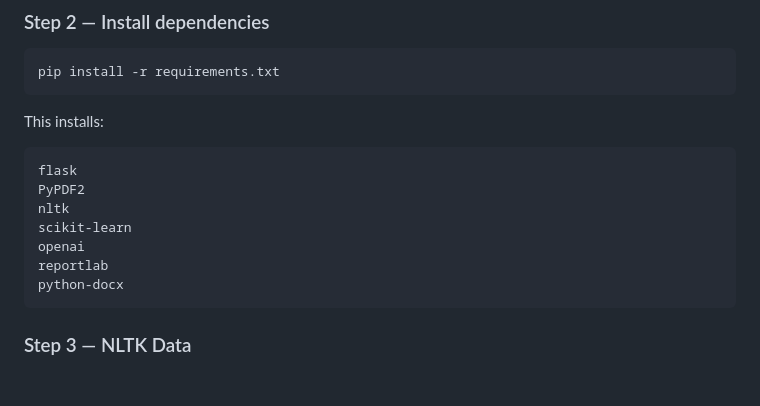
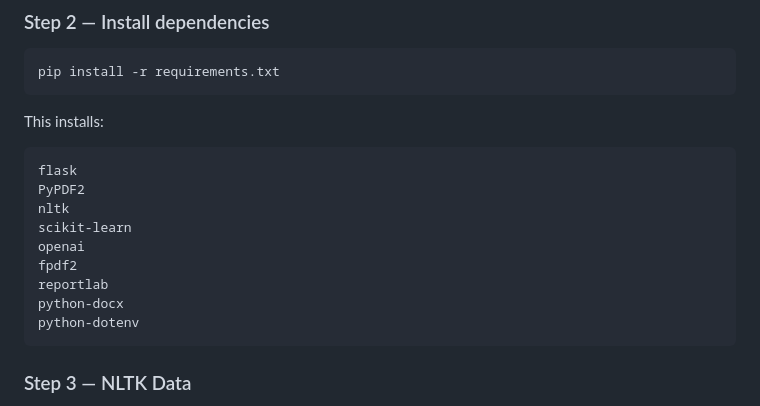
Before and after one commit to IMMZY/ScholarSum, a Markdown page: README.md, the part around the change. Rendered like a GitHub page; blank space fills up the shorter version.

Commit message:
Updated requirements

````diff
--- a/README.md
+++ b/README.md
@@ -125,8 +125,10 @@ PyPDF2
 nltk
 scikit-learn
 openai
+fpdf2
 reportlab
 python-docx
+python-dotenv
 ```
 
 ### Step 3 — NLTK Data
````
